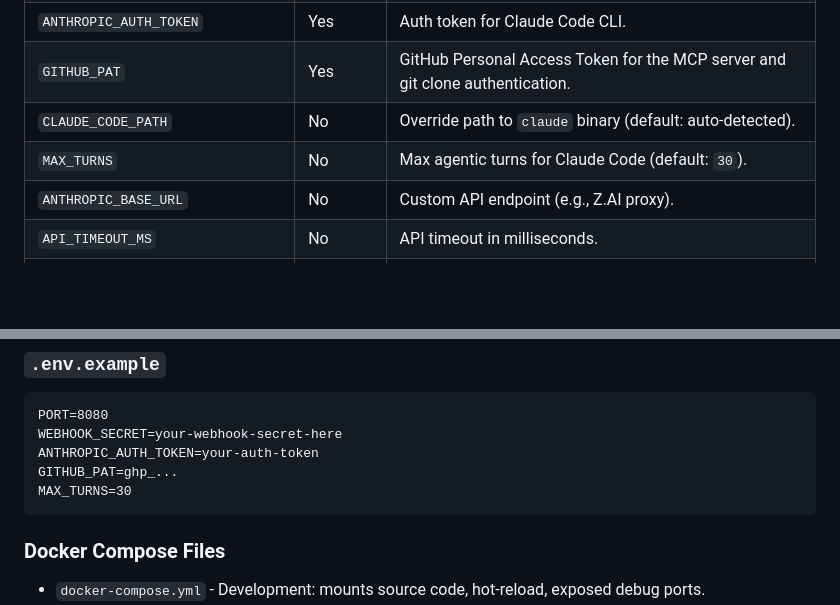
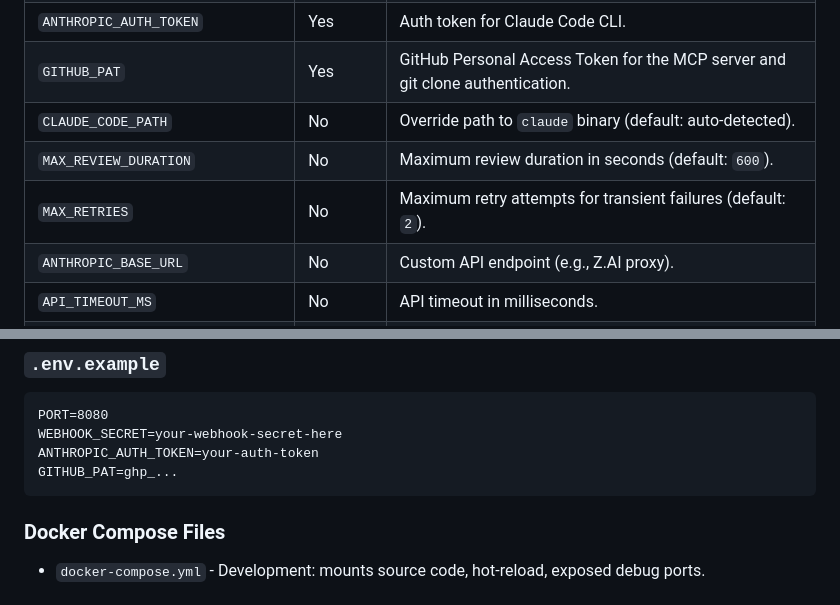
Before and after one commit to kmmuntasir/nano-review, a Markdown page: docs/PRD.md, 2 parts joined by grey strips. Rendered like a GitHub page; blank space fills up the shorter version.

Commit message:
Task 7: Remove stale MAX_TURNS from docs/PRD.md (vibe-kanban MUN-45)

````diff
--- a/docs/PRD.md
+++ b/docs/PRD.md
@@ -345,7 +345,8 @@ ENTRYPOINT ["/usr/local/bin/nano-review"]
 | `ANTHROPIC_AUTH_TOKEN` | Yes | Auth token for Claude Code CLI. |
 | `GITHUB_PAT` | Yes | GitHub Personal Access Token for the MCP server and git clone authentication. |
 | `CLAUDE_CODE_PATH` | No | Override path to `claude` binary (default: auto-detected). |
-| `MAX_TURNS` | No | Max agentic turns for Claude Code (default: `30`). |
+| `MAX_REVIEW_DURATION` | No | Maximum review duration in seconds (default: `600`). |
+| `MAX_RETRIES` | No | Maximum retry attempts for transient failures (default: `2`). |
 | `ANTHROPIC_BASE_URL` | No | Custom API endpoint (e.g., Z.AI proxy). |
 | `API_TIMEOUT_MS` | No | API timeout in milliseconds. |
 | `ANTHROPIC_DEFAULT_HAIKU_MODEL` | No | Override haiku model name. |
@@ -360,7 +361,6 @@ PORT=8080
 WEBHOOK_SECRET=your-webhook-secret-here
 ANTHROPIC_AUTH_TOKEN=your-auth-token
 GITHUB_PAT=ghp_...
-MAX_TURNS=30
 ```
 
 ### Docker Compose Files
````
